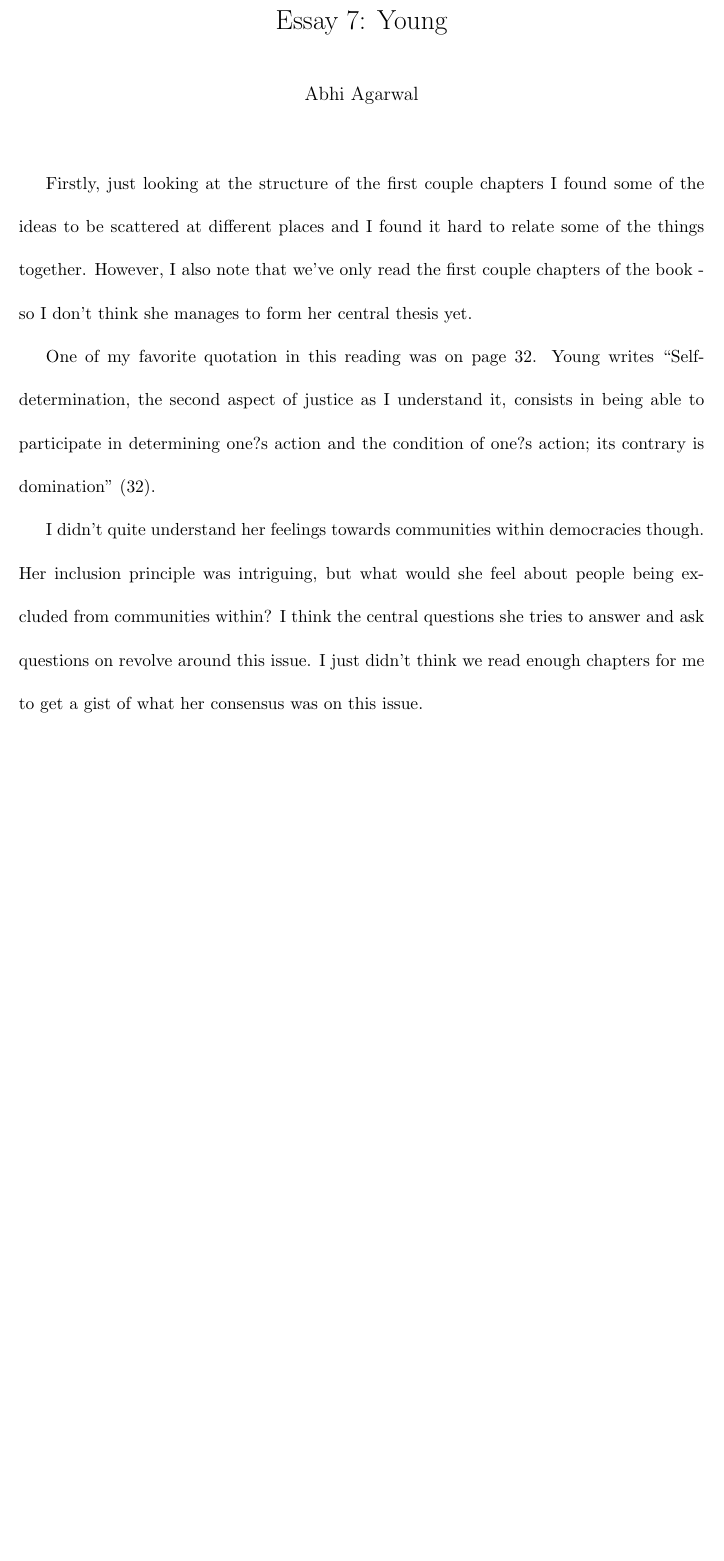
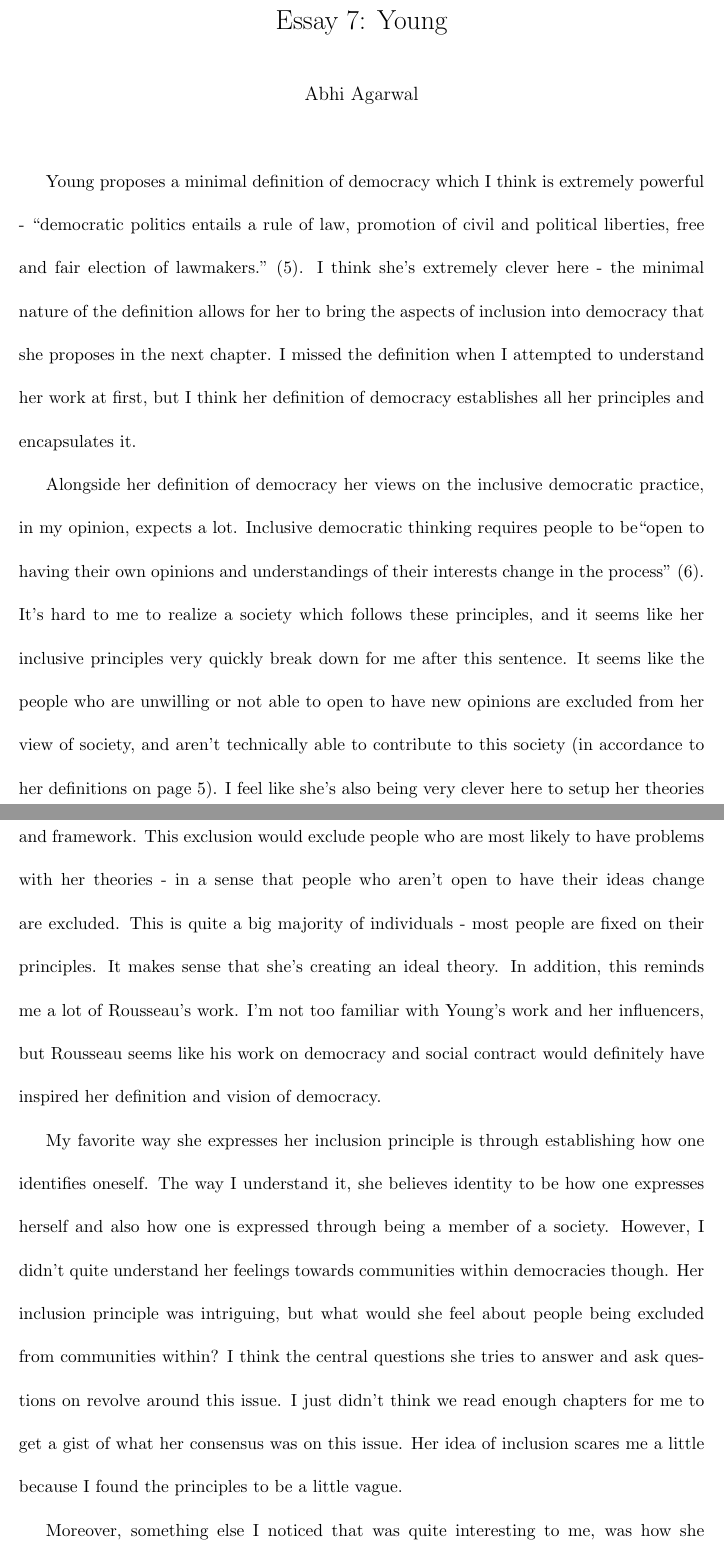
Before and after one commit to AbhiAgarwal/gallatin, a LaTeX document (Classes/Democracy and Difference/Writing7/Agarwal.tex): part of the page before the commit and two parts of pages 1 and 2 of 2 after it, the two joined at a grey line, cut so that both start at the same text, the shorter picture padded with empty space. Compiled offline with pdfLaTeX.

Commit message:
Done with Writing7

```diff
--- a/Classes/Democracy and Difference/Writing7/Agarwal.tex
+++ b/Classes/Democracy and Difference/Writing7/Agarwal.tex
@@ -16,10 +16,12 @@
 \begin{document}
 \maketitle
 
-\par Firstly, just looking at the structure of the first couple chapters I found some of the ideas to be scattered at different places and I found it hard to relate some of the things together. However, I also note that we've only read the first couple chapters of the book - so I don't think she manages to form her central thesis yet.
+\par Young proposes a minimal definition of democracy which I think is extremely powerful - ``democratic politics entails a rule of law, promotion of civil and political liberties, free and fair election of lawmakers." (5). I think she's extremely clever here - the minimal nature of the definition allows for her to bring the aspects of inclusion into democracy that she proposes in the next chapter. I missed the definition when I attempted to understand her work at first, but I think her definition of democracy establishes all her principles and encapsulates it.
 
-\par One of my favorite quotation in this reading was on page 32. Young writes ``Self-determination, the second aspect of justice as I understand it, consists in being able to participate in determining one?s action and the condition of one?s action; its contrary is domination" (32).
+\par Alongside her definition of democracy her views on the inclusive democratic practice, in my opinion, expects a lot. Inclusive democratic thinking requires people to be``open to having their own opinions and understandings of their interests change in the process" (6). It's hard to me to realize a society which follows these principles, and it seems like her inclusive principles very quickly break down for me after this sentence. It seems like the people who are unwilling or not able to open to have new opinions are excluded from her view of society, and aren't technically able to contribute to this society (in accordance to her definitions on page 5). I feel like she's also being very clever here to setup her theories and framework. This exclusion would exclude people who are most likely to have problems with her theories - in a sense that people who aren't open to have their ideas change are excluded. This is quite a big majority of individuals - most people are fixed on their principles. It makes sense that she's creating an ideal theory. In addition, this reminds me a lot of Rousseau's work. I'm not too familiar with Young's work and her influencers, but Rousseau seems like his work on democracy and social contract would definitely have inspired her definition and vision of democracy.
 
-\par I didn't quite understand her feelings towards communities within democracies though. Her inclusion principle was intriguing, but what would she feel about people being excluded from communities within? I think the central questions she tries to answer and ask questions on revolve around this issue. I just didn't think we read enough chapters for me to get a gist of what her consensus was on this issue.
+\par My favorite way she expresses her inclusion principle is through establishing how one identifies oneself. The way I understand it, she believes identity to be how one expresses herself and also how one is expressed through being a member of a society. However, I didn't quite understand her feelings towards communities within democracies though. Her inclusion principle was intriguing, but what would she feel about people being excluded from communities within? I think the central questions she tries to answer and ask questions on revolve around this issue. I just didn't think we read enough chapters for me to get a gist of what her consensus was on this issue. Her idea of inclusion scares me a little because I found the principles to be a little vague.
+
+\par Moreover, something else I noticed that was quite interesting to me, was how she separated individuals and groups. I really enjoyed the idea that a group represented many voices joined together when it pursues justice. The definition of how groups perceive justice in comparison to individuals.
 
 \end{document}
```
Also changed, not shown: Classes/Democracy and Difference/Writing7/Agarwal.pdf, 2 other files.
